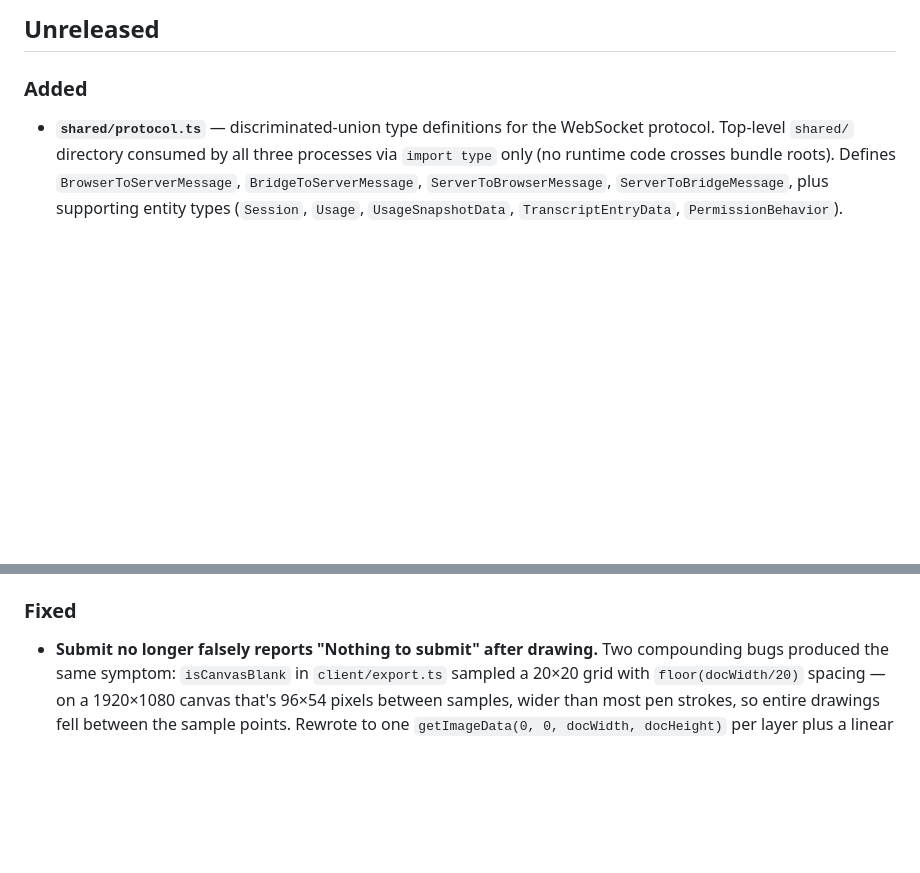
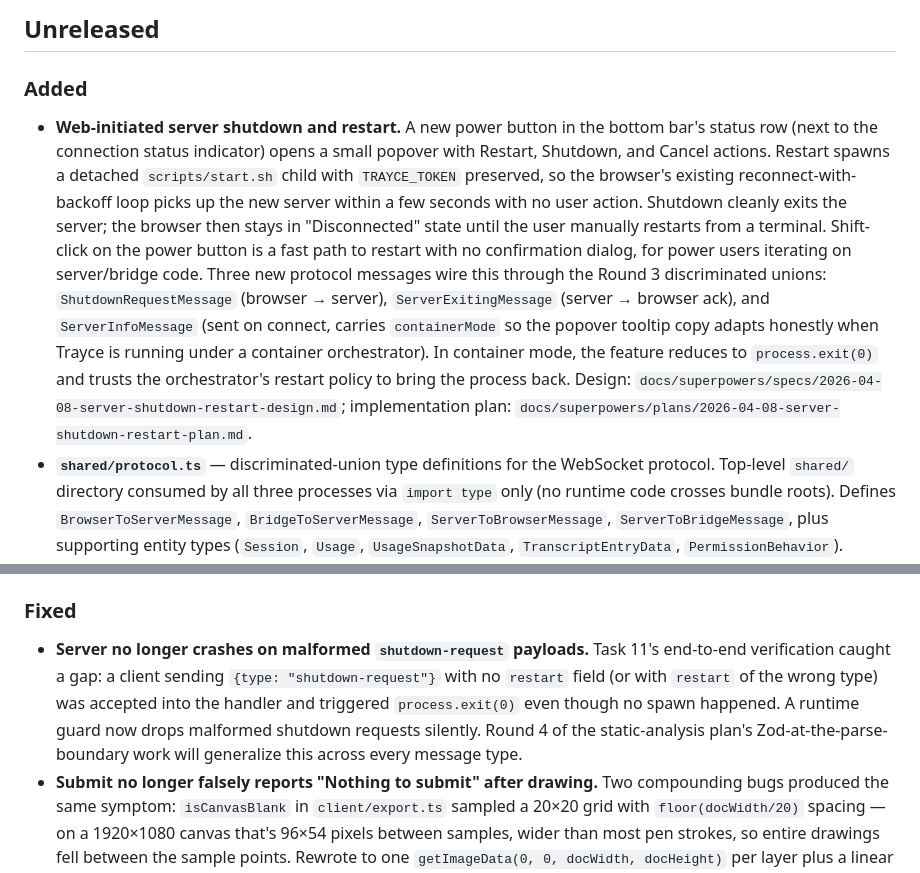
Before and after one commit to RCellar/trayce, a Markdown page: CHANGELOG.md, 2 parts joined by grey strips. Rendered like a GitHub page; blank space fills up the shorter version.

Commit message:
docs: CHANGELOG entries for server shutdown/restart feature and Task 11 fix

```diff
--- a/CHANGELOG.md
+++ b/CHANGELOG.md
@@ -6,6 +6,7 @@ All notable changes to Trayce are documented here. Format follows [Keep a Change
 
 ### Added
 
+- **Web-initiated server shutdown and restart.** A new power button in the bottom bar's status row (next to the connection status indicator) opens a small popover with Restart, Shutdown, and Cancel actions. Restart spawns a detached `scripts/start.sh` child with `TRAYCE_TOKEN` preserved, so the browser's existing reconnect-with-backoff loop picks up the new server within a few seconds with no user action. Shutdown cleanly exits the server; the browser then stays in "Disconnected" state until the user manually restarts from a terminal. Shift-click on the power button is a fast path to restart with no confirmation dialog, for power users iterating on server/bridge code. Three new protocol messages wire this through the Round 3 discriminated unions: `ShutdownRequestMessage` (browser → server), `ServerExitingMessage` (server → browser ack), and `ServerInfoMessage` (sent on connect, carries `containerMode` so the popover tooltip copy adapts honestly when Trayce is running under a container orchestrator). In container mode, the feature reduces to `process.exit(0)` and trusts the orchestrator's restart policy to bring the process back. Design: `docs/superpowers/specs/2026-04-08-server-shutdown-restart-design.md`; implementation plan: `docs/superpowers/plans/2026-04-08-server-shutdown-restart-plan.md`.
 - **`shared/protocol.ts`** — discriminated-union type definitions for the WebSocket protocol. Top-level `shared/` directory consumed by all three processes via `import type` only (no runtime code crosses bundle roots). Defines `BrowserToServerMessage`, `BridgeToServerMessage`, `ServerToBrowserMessage`, `ServerToBridgeMessage`, plus supporting entity types (`Session`, `Usage`, `UsageSnapshotData`, `TranscriptEntryData`, `PermissionBehavior`). `server/websocket.ts`'s `handleMessage` refactored to use an exhaustive switch over each union with a compile-time `never` check — adding a new message variant without handling it everywhere is now a type error. Verified by temporarily inserting a bogus variant and confirming `tsc` refuses to build. Runtime behavior is unchanged (still silently drops unknown types from untrusted clients).
 - **Biome** as the project's formatter + linter + import organizer. `biome.json` configured to match existing style (2-space indent, double quotes, 100-col). Rule overrides disable `noExplicitAny`, `noNonNullAssertion` (we added those deliberately in Round 2), `noControlCharactersInRegex` (markdown.ts uses `\x00` intentionally), and `noDescendingSpecificity`. `docs-vault/` excluded.
 - **`bun run lint`**, **`bun run format`**, **`bun run check`** scripts wrapping Biome.
@@ -15,6 +16,7 @@ All notable changes to Trayce are documented here. Format follows [Keep a Change
 
 ### Fixed
 
+- **Server no longer crashes on malformed `shutdown-request` payloads.** Task 11's end-to-end verification caught a gap: a client sending `{type: "shutdown-request"}` with no `restart` field (or with `restart` of the wrong type) was accepted into the handler and triggered `process.exit(0)` even though no spawn happened. A runtime guard now drops malformed shutdown requests silently. Round 4 of the static-analysis plan's Zod-at-the-parse-boundary work will generalize this across every message type.
 - **Submit no longer falsely reports "Nothing to submit" after drawing.** Two compounding bugs produced the same symptom: `isCanvasBlank` in `client/export.ts` sampled a 20×20 grid with `floor(docWidth/20)` spacing — on a 1920×1080 canvas that's 96×54 pixels between samples, wider than most pen strokes, so entire drawings fell between the sample points. Rewrote to one `getImageData(0, 0, docWidth, docHeight)` per layer plus a linear alpha-channel scan with short-circuit on the first non-transparent pixel. ~400× fewer `getImageData` calls and 100% correct.
 - **`initCanvas` now adds a "Sketch" layer on top of the background.** The real root cause of the submit-reports-blank bug: `LayerManager` was constructed with only the background layer (index 0), and `activeLayerIndex` defaulted to 0, so all user strokes landed on the background. But `isCanvasBlank` deliberately starts its loop at `i = 1` to skip the background's `#f0f0f0` fill — meaning no matter how much the user drew, the check always returned true. `initCanvas` now calls `layerManager.addLayer("Sketch")` immediately after construction, so strokes land on layer 1, which the blank check actually inspects. Closes the `client-blank-sampling` vault issue.
 - **Dead `<dialog id="new-doc-dialog">` block removed from `client/index.html`.** Biome's `useButtonType` rule flagged 4 buttons inside this dialog for missing `type="button"`. Investigation showed the entire dialog was orphaned: Round 1's dead-code sweep had already deleted the JS reference to it, and a resolution `<select>` in the top bar superseded the dialog's purpose. Biome caught what human review had missed.
```
